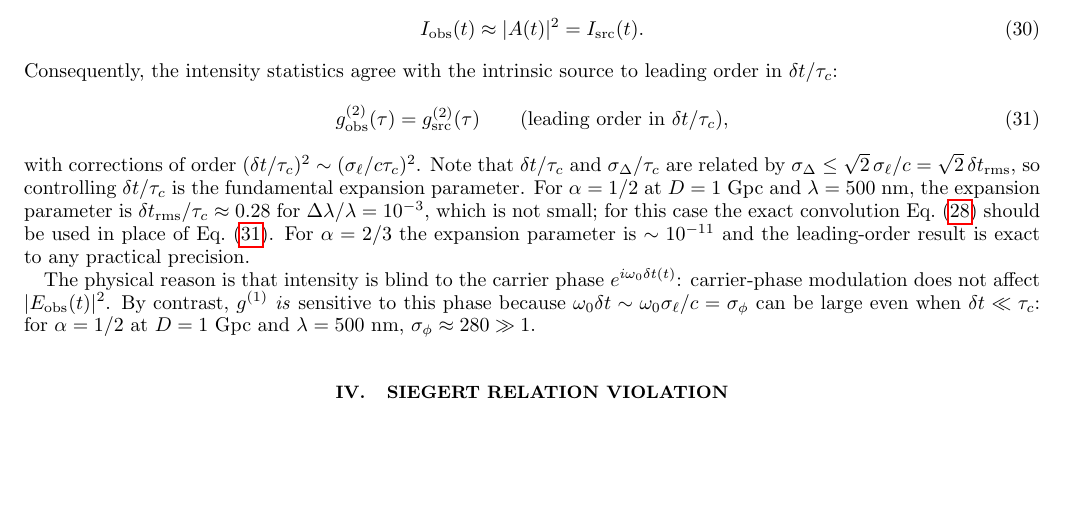
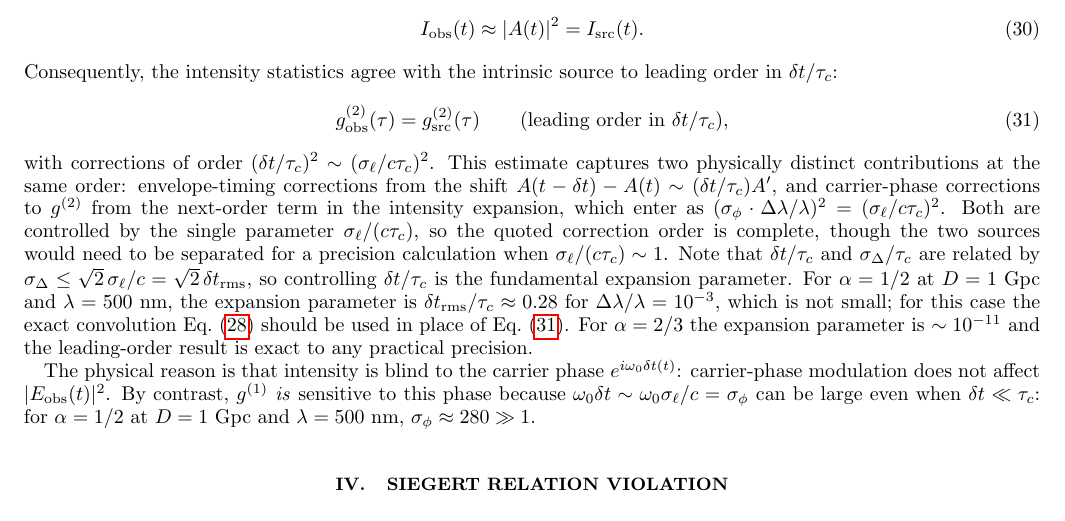
Before and after one commit to AlexGKim/foam, a LaTeX paper (docs/paper.tex): part of page 7 of 14, cut so that both start at the same text, the shorter picture padded with empty space. Compiled offline with pdfLaTeX.

Commit message:
Sec III.C: distinguish envelope-timing and carrier-phase sources of g^(2) corrections
Co-Authored-By: Claude Sonnet 4.6 <noreply@anthropic.com>

```diff
--- a/docs/paper.tex
+++ b/docs/paper.tex
@@ -630,6 +630,14 @@ to leading order in $\delta t/\tau_c$:
   \label{eq:g2unchanged}
 \end{equation}
 with corrections of order $(\delta t/\tau_c)^2 \sim (\sigma_\ell/c\tau_c)^2$.
+This estimate captures two physically distinct contributions at the same order:
+envelope-timing corrections from the shift $A(t-\delta t)-A(t)\sim(\delta t/\tau_c)A'$,
+and carrier-phase corrections to $g^{(2)}$ from the next-order term in the
+intensity expansion, which enter as $(\sigma_\phi\cdot\Delta\lambda/\lambda)^2
+= (\sigma_\ell/c\tau_c)^2$.
+Both are controlled by the single parameter $\sigma_\ell/(c\tau_c)$, so the
+quoted correction order is complete, though the two sources would need to be
+separated for a precision calculation when $\sigma_\ell/(c\tau_c)\sim 1$.
 Note that $\delta t/\tau_c$ and $\sigma_\Delta/\tau_c$ are related by
 $\sigma_\Delta \leq \sqrt{2}\,\sigma_\ell/c = \sqrt{2}\,\delta t_{\rm rms}$,
 so controlling $\delta t/\tau_c$ is the fundamental expansion parameter.
```
